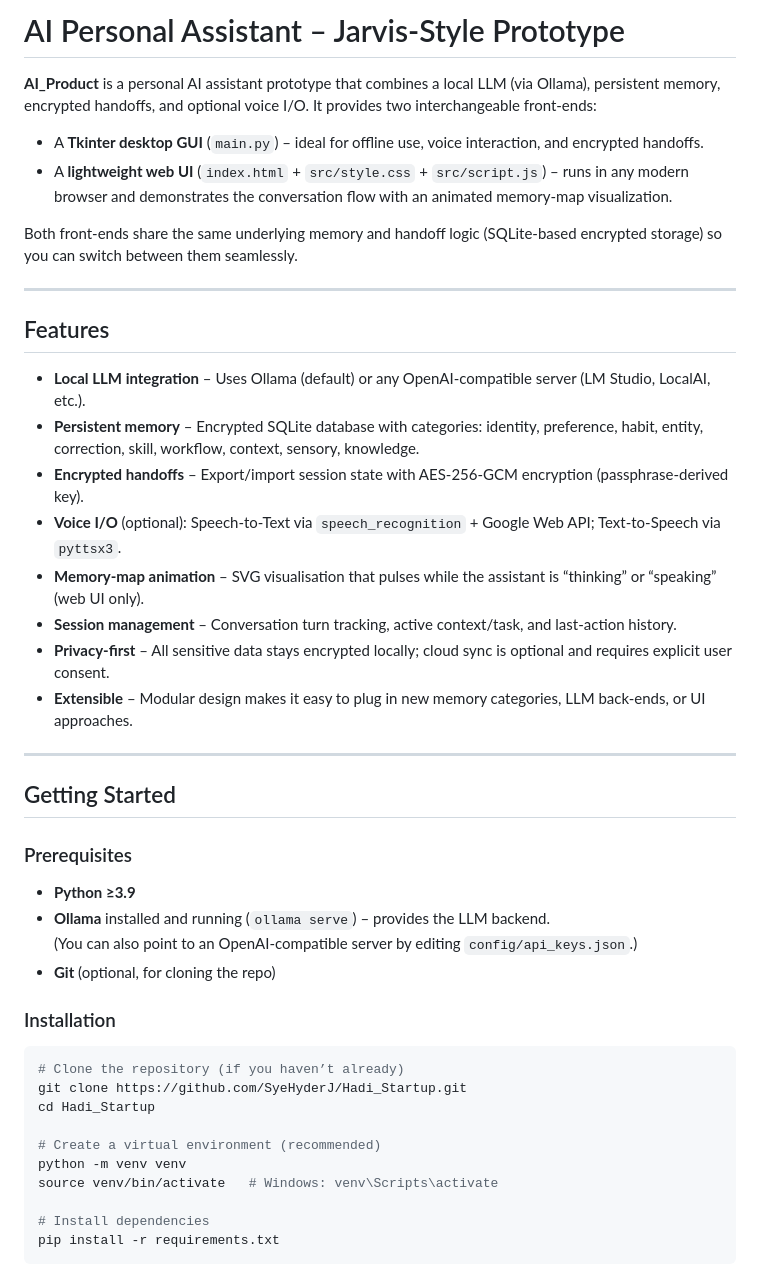
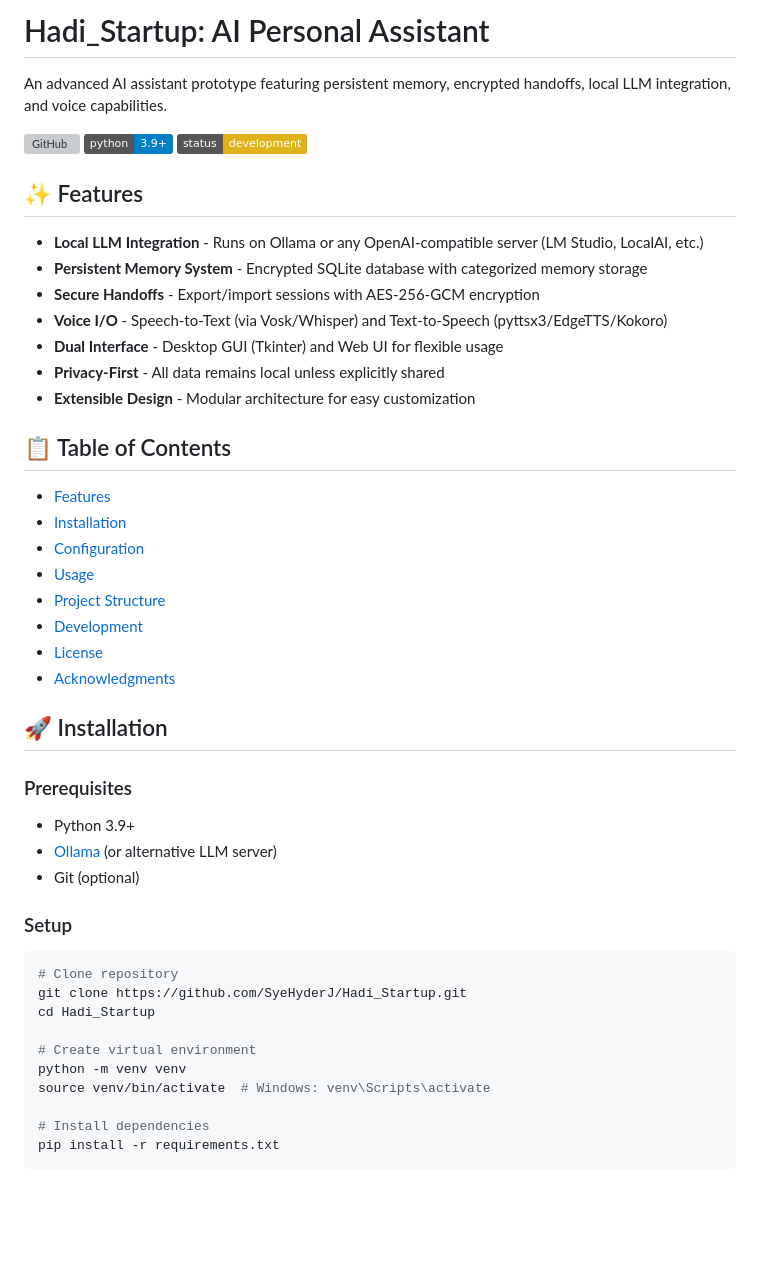
Before and after one commit to SyeHyderJ/Hadi_Startup, a Markdown page: README.md, the part around one of its changes. Rendered like a GitHub page; badges without logos; blank space fills up the shorter version; grey boxes are pictures that could not be loaded.

````diff
--- a/README.md
+++ b/README.md
@@ -1,45 +1,47 @@
-# AI Personal Assistant – Jarvis‑Style Prototype
+# Hadi_Startup: AI Personal Assistant
 
-**AI_Product** is a personal AI assistant prototype that combines a local LLM (via Ollama), persistent memory, encrypted handoffs, and optional voice I/O. It provides two interchangeable front‑ends:
+An advanced AI assistant prototype featuring persistent memory, encrypted handoffs, local LLM integration, and voice capabilities.
 
-- A **Tkinter desktop GUI** (`main.py`) – ideal for offline use, voice interaction, and encrypted handoffs.
-- A **lightweight web UI** (`index.html` + `src/style.css` + `src/script.js`) – runs in any modern browser and demonstrates the conversation flow with an animated memory‑map visualization.
+![GitHub](https://img.shields.io/github/license/SyeHyderJ/Hadi_Startup)
+![Python](https://img.shields.io/badge/python-3.9%2B-blue)
+![Status](https://img.shields.io/badge/status-development-yellow)
 
-Both front‑ends share the same underlying memory and handoff logic (SQLite‑based encrypted storage) so you can switch between them seamlessly.
+## ✨ Features
 
----
+- **Local LLM Integration** - Runs on Ollama or any OpenAI-compatible server (LM Studio, LocalAI, etc.)
+- **Persistent Memory System** - Encrypted SQLite database with categorized memory storage
+- **Secure Handoffs** - Export/import sessions with AES-256-GCM encryption
+- **Voice I/O** - Speech-to-Text (via Vosk/Whisper) and Text-to-Speech (pyttsx3/EdgeTTS/Kokoro)
+- **Dual Interface** - Desktop GUI (Tkinter) and Web UI for flexible usage
+- **Privacy-First** - All data remains local unless explicitly shared
+- **Extensible Design** - Modular architecture for easy customization
 
+## 📋 Table of Contents
+- [Features](#-features)
+- [Installation](#-installation)
+- [Configuration](#-configuration)
+- [Usage](#-usage)
+- [Project Structure](#-project-structure)
+- [Development](#-development)
+- [License](#-license)
+- [Acknowledgments](#-acknowledgments)
 
-## Features
-- **Local LLM integration** – Uses Ollama (default) or any OpenAI‑compatible server (LM Studio, LocalAI, etc.).
-- **Persistent memory** – Encrypted SQLite database with categories: identity, preference, habit, entity, correction, skill, workflow, context, sensory, knowledge.
-- **Encrypted handoffs** – Export/import session state with AES‑256‑GCM encryption (passphrase‑derived key).
-- **Voice I/O** (optional): Speech‑to‑Text via `speech_recognition` + Google Web API; Text‑to‑Speech via `pyttsx3`.
-- **Memory‑map animation** – SVG visualisation that pulses while the assistant is “thinking” or “speaking” (web UI only).
-- **Session management** – Conversation turn tracking, active context/task, and last‑action history.
-- **Privacy‑first** – All sensitive data stays encrypted locally; cloud sync is optional and requires explicit user consent.
-- **Extensible** – Modular design makes it easy to plug in new memory categories, LLM back‑ends, or UI approaches.
-
----
-
-
-## Getting Started
+## 🚀 Installation
 
 ### Prerequisites
-- **Python ≥3.9**
-- **Ollama** installed and running (`ollama serve`) – provides the LLM backend.
-  (You can also point to an OpenAI‑compatible server by editing `config/api_keys.json`.)
-- **Git** (optional, for cloning the repo)
+- Python 3.9+
+- [Ollama](https://ollama.com) (or alternative LLM server)
+- Git (optional)
 
-### Installation
+### Setup
 ```bash
-# Clone the repository (if you haven’t already)
+# Clone repository
 git clone https://github.com/SyeHyderJ/Hadi_Startup.git
 cd Hadi_Startup
 
-# Create a virtual environment (recommended)
+# Create virtual environment
 python -m venv venv
-source venv/bin/activate   # Windows: venv\Scripts\activate
+source venv/bin/activate  # Windows: venv\Scripts\activate
 
 # Install dependencies
 pip install -r requirements.txt
````
Also changed, not shown: other parts of README.md (+123 -121 lines).
